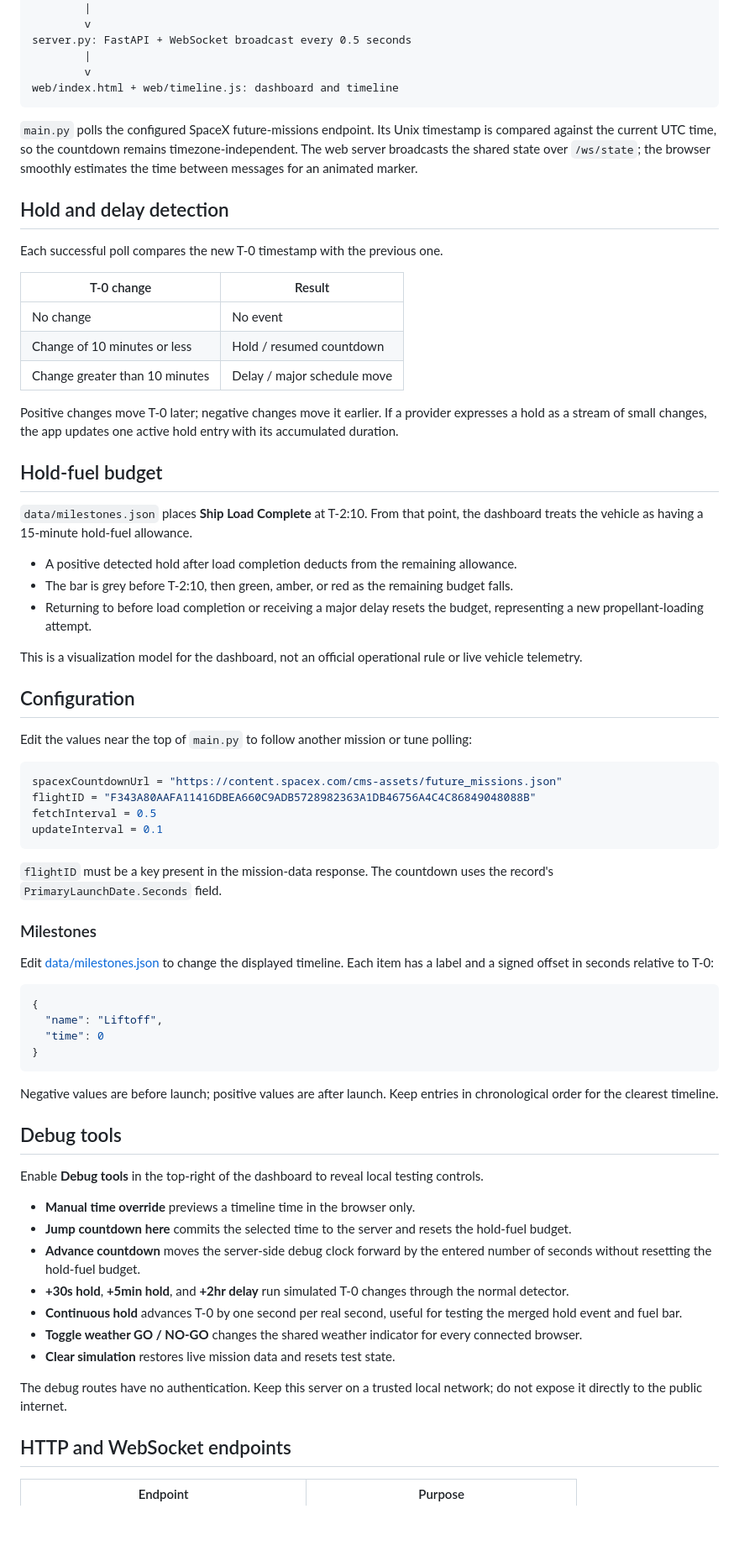
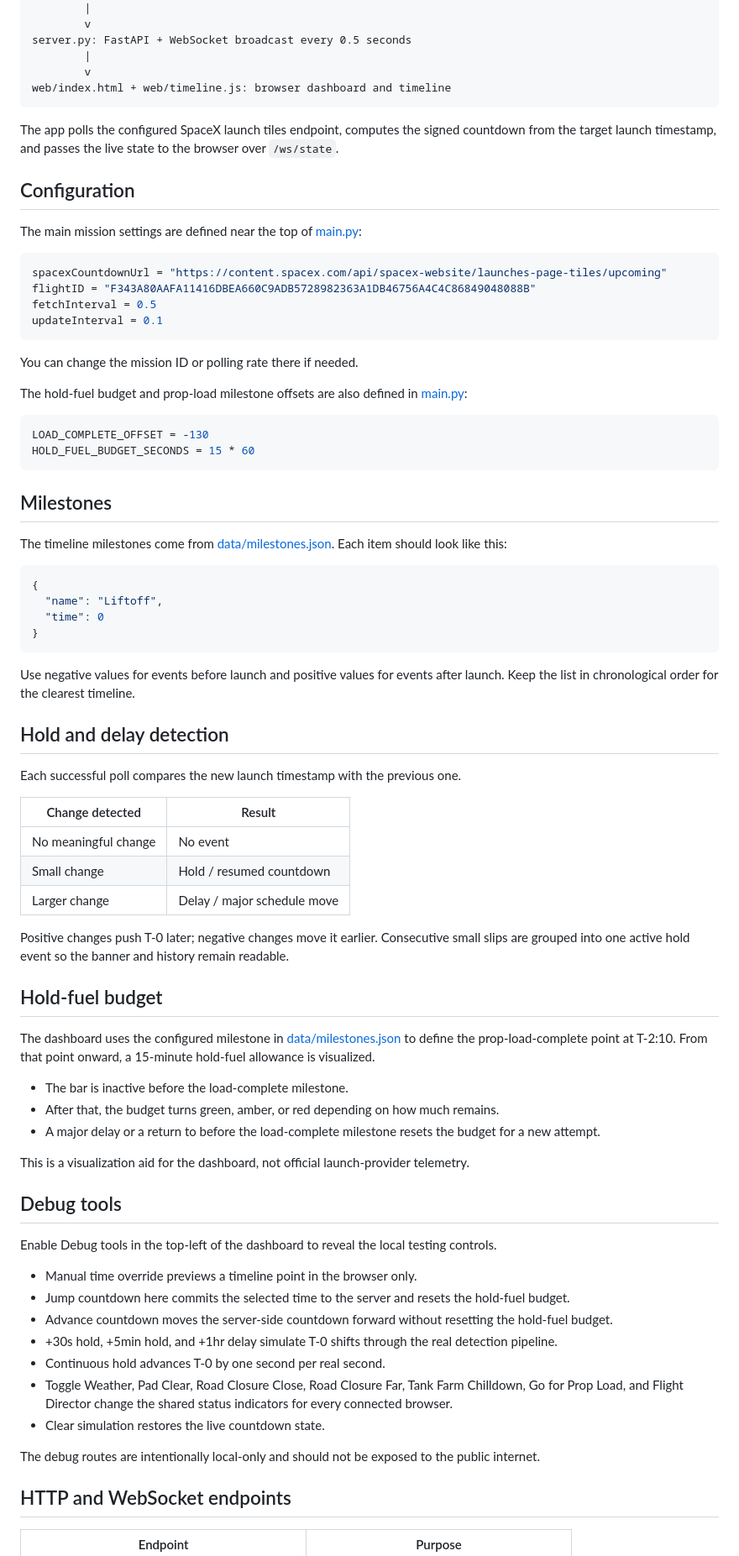
Before and after one commit to ThisRedstoneMan/StarshipControlPanel, a Markdown page: README.md, the part around one of its changes. Shown at 84% size. GitHub-like rendering; blank space fills up the shorter version.

Commit message:
new README

````diff
--- a/README.md
+++ b/README.md
@@ -60,49 +85,34 @@ shared current_state dictionary
 server.py: FastAPI + WebSocket broadcast every 0.5 seconds
         |
         v
-web/index.html + web/timeline.js: dashboard and timeline
+web/index.html + web/timeline.js: browser dashboard and timeline
 ```
 
-`main.py` polls the configured SpaceX future-missions endpoint. Its Unix timestamp is compared against the current UTC time, so the countdown remains timezone-independent. The web server broadcasts the shared state over `/ws/state`; the browser smoothly estimates the time between messages for an animated marker.
-
-## Hold and delay detection
-
-Each successful poll compares the new T-0 timestamp with the previous one.
-
-| T-0 change | Result |
-| --- | --- |
-| No change | No event |
-| Change of 10 minutes or less | Hold / resumed countdown |
-| Change greater than 10 minutes | Delay / major schedule move |
-
-Positive changes move T-0 later; negative changes move it earlier. If a provider expresses a hold as a stream of small changes, the app updates one active hold entry with its accumulated duration.
-
-## Hold-fuel budget
-
-`data/milestones.json` places **Ship Load Complete** at T-2:10. From that point, the dashboard treats the vehicle as having a 15-minute hold-fuel allowance.
-
-- A positive detected hold after load completion deducts from the remaining allowance.
-- The bar is grey before T-2:10, then green, amber, or red as the remaining budget falls.
-- Returning to before load completion or receiving a major delay resets the budget, representing a new propellant-loading attempt.
-
-This is a visualization model for the dashboard, not an official operational rule or live vehicle telemetry.
+The app polls the configured SpaceX launch tiles endpoint, computes the signed countdown from the target launch timestamp, and passes the live state to the browser over `/ws/state`.
 
 ## Configuration
 
-Edit the values near the top of `main.py` to follow another mission or tune polling:
+The main mission settings are defined near the top of [main.py](main.py):
 
 ```python
-spacexCountdownUrl = "https://content.spacex.com/cms-assets/future_missions.json"
+spacexCountdownUrl = "https://content.spacex.com/api/spacex-website/launches-page-tiles/upcoming"
 flightID = "F343A80AAFA11416DBEA660C9ADB5728982363A1DB46756A4C4C86849048088B"
 fetchInterval = 0.5
 updateInterval = 0.1
 ```
 
-`flightID` must be a key present in the mission-data response. The countdown uses the record's `PrimaryLaunchDate.Seconds` field.
+You can change the mission ID or polling rate there if needed.
 
-### Milestones
+The hold-fuel budget and prop-load milestone offsets are also defined in [main.py](main.py):
 
-Edit [data/milestones.json](data/milestones.json) to change the displayed timeline. Each item has a label and a signed offset in seconds relative to T-0:
+```python
+LOAD_COMPLETE_OFFSET = -130
+HOLD_FUEL_BUDGET_SECONDS = 15 * 60
+```
+
+## Milestones
+
+The timeline milestones come from [data/milestones.json](data/milestones.json). Each item should look like this:
 
 ```json
 {
@@ -111,21 +121,43 @@ Edit [data/milestones.json](data/milestones.json) to change the displayed timeli
 }
 ```
 
-Negative values are before launch; positive values are after launch. Keep entries in chronological order for the clearest timeline.
+Use negative values for events before launch and positive values for events after launch. Keep the list in chronological order for the clearest timeline.
+
+## Hold and delay detection
+
+Each successful poll compares the new launch timestamp with the previous one.
+
+| Change detected | Result |
+| --- | --- |
+| No meaningful change | No event |
+| Small change | Hold / resumed countdown |
+| Larger change | Delay / major schedule move |
+
+Positive changes push T-0 later; negative changes move it earlier. Consecutive small slips are grouped into one active hold event so the banner and history remain readable.
+
+## Hold-fuel budget
+
+The dashboard uses the configured milestone in [data/milestones.json](data/milestones.json) to define the prop-load-complete point at T-2:10. From that point onward, a 15-minute hold-fuel allowance is visualized.
+
+- The bar is inactive before the load-complete milestone.
+- After that, the budget turns green, amber, or red depending on how much remains.
+- A major delay or a return to before the load-complete milestone resets the budget for a new attempt.
+
+This is a visualization aid for the dashboard, not official launch-provider telemetry.
 
 ## Debug tools
 
-Enable **Debug tools** in the top-right of the dashboard to reveal local testing controls.
+Enable Debug tools in the top-left of the dashboard to reveal the local testing controls.
 
-- **Manual time override** previews a timeline time in the browser only.
-- **Jump countdown here** commits the selected time to the server and resets the hold-fuel budget.
-- **Advance countdown** moves the server-side debug clock forward by the entered number of seconds without resetting the hold-fuel budget.
-- **+30s hold**, **+5min hold**, and **+2hr delay** run simulated T-0 changes through the normal detector.
-- **Continuous hold** advances T-0 by one second per real second, useful for testing the merged hold event and fuel bar.
-- **Toggle weather GO / NO-GO** changes the shared weather indicator for every connected browser.
-- **Clear simulation** restores live mission data and resets test state.
+- Manual time override previews a timeline point in the browser only.
+- Jump countdown here commits the selected time to the server and resets the hold-fuel budget.
+- Advance countdown moves the server-side countdown forward without resetting the hold-fuel budget.
+- +30s hold, +5min hold, and +1hr delay simulate T-0 shifts through the real detection pipeline.
+- Continuous hold advances T-0 by one second per real second.
+- Toggle Weather, Pad Clear, Road Closure Close, Road Closure Far, Tank Farm Chilldown, Go for Prop Load, and Flight Director change the shared status indicators for every connected browser.
+- Clear simulation restores the live countdown state.
 
-The debug routes have no authentication. Keep this server on a trusted local network; do not expose it directly to the public internet.
+The debug routes are intentionally local-only and should not be exposed to the public internet.
 
 ## HTTP and WebSocket endpoints
 
````
Also changed, not shown: other parts of README.md (+62 -48 lines).
